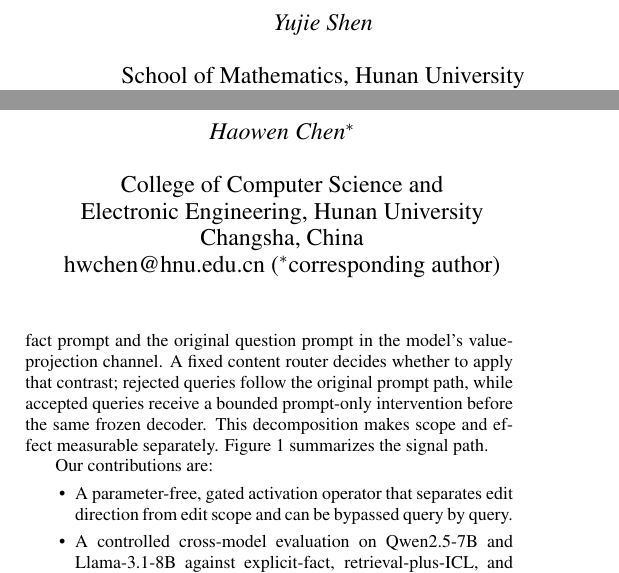
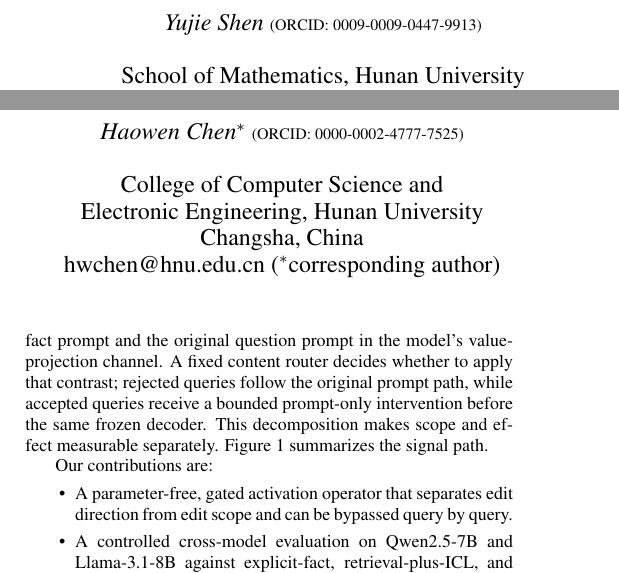
Before and after one commit to JJayshum/CQAG, a LaTeX paper (paper_icasp2027/main.tex): two parts of the columns of page 1 of 5, joined at a grey line, cut so that both start at the same text. Compiled offline with pdfLaTeX.

Commit message:
Show author ORCIDs in manuscript

```diff
--- a/paper_icasp2027/main.tex
+++ b/paper_icasp2027/main.tex
@@ -12,17 +12,15 @@
 \title{SELECTIVE ACTIVATION INTERVENTION FOR LOCALITY-AWARE MULTI-HOP FACTUAL ADAPTATION}
 
 \twoauthors
-  {Yujie Shen}
+  {Yujie Shen {\normalfont\footnotesize (ORCID: 0009-0009-0447-9913)}}
   {School of Mathematics, Hunan University\\
    Changsha, China\\
    eugeneshen2005@gmail.com}
-  {Haowen Chen$^{*}$}
+  {Haowen Chen$^{*}$ {\normalfont\footnotesize (ORCID: 0000-0002-4777-7525)}}
   {College of Computer Science and\\
    Electronic Engineering, Hunan University\\
    Changsha, China\\
    hwchen@hnu.edu.cn ($^{*}$corresponding author)}
-% Submission ORCIDs: Yujie Shen 0009-0009-0447-9913;
-% Haowen Chen 0000-0002-4777-7525.
 
 \begin{document}
 \ninept
```
Also changed, not shown: paper_icasp2027/main.pdf.
